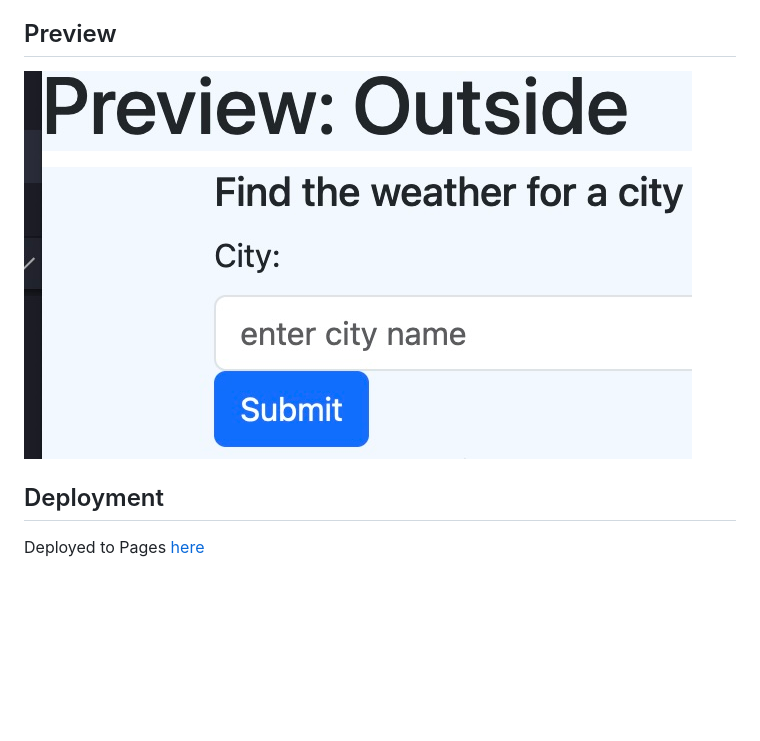
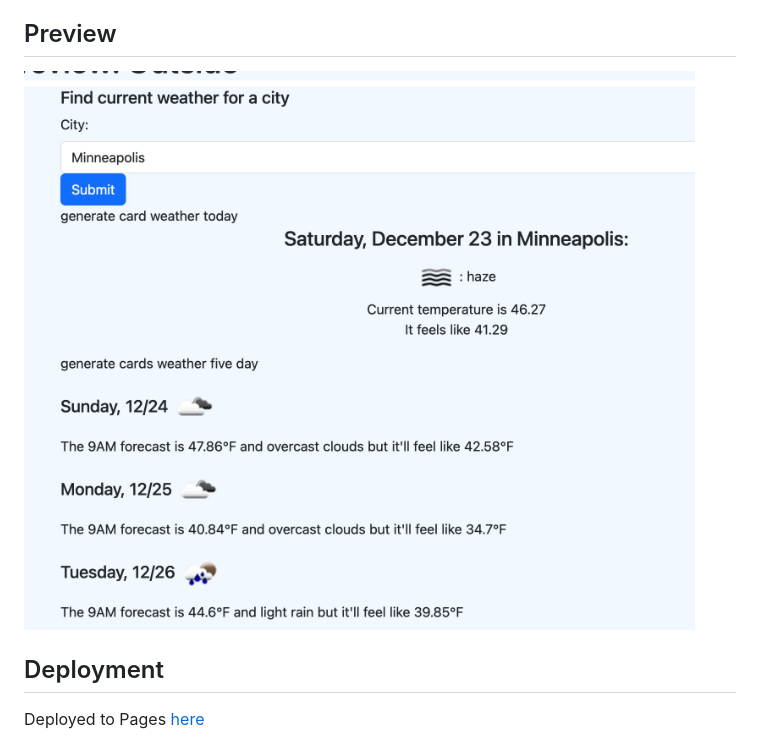
Before and after one commit to mollydotwhat/checkyourweather, a Markdown page: README.md, the part around the change. Drawn GitHub-style; pictures changed too: assets/secondstagescreenshot.jpg (added); blank space fills up the shorter version.

Commit message:
added most current screenshot to readme

```diff
--- a/README.md
+++ b/README.md
@@ -5,7 +5,7 @@ A demonstration of the use of external API--in this case, https://openweathermap
 
 
 ## Preview
-![img](./assets/firstpreview.jpg)
+![img](./assets/secondstagescreenshot.jpg)
 
 
 ## Deployment
```
